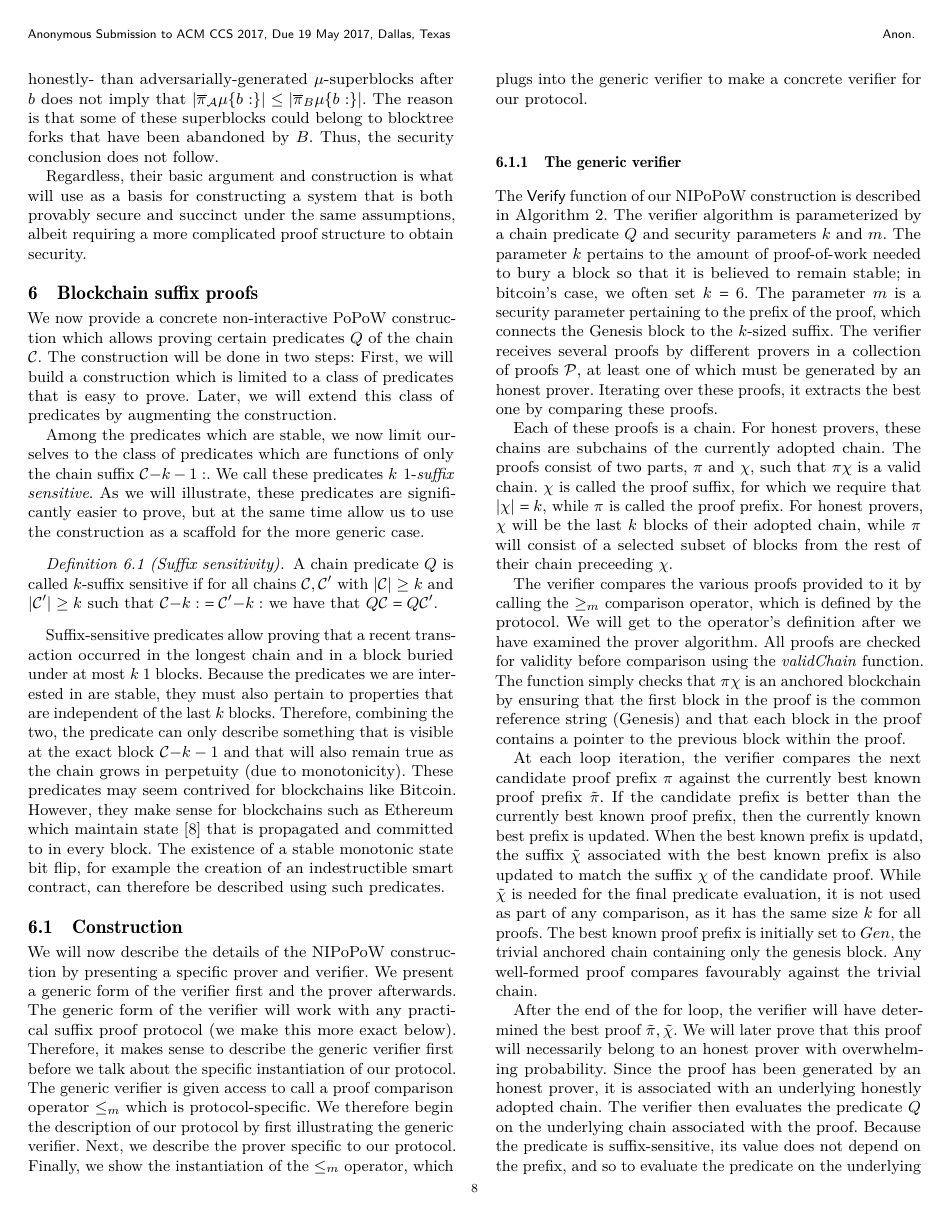
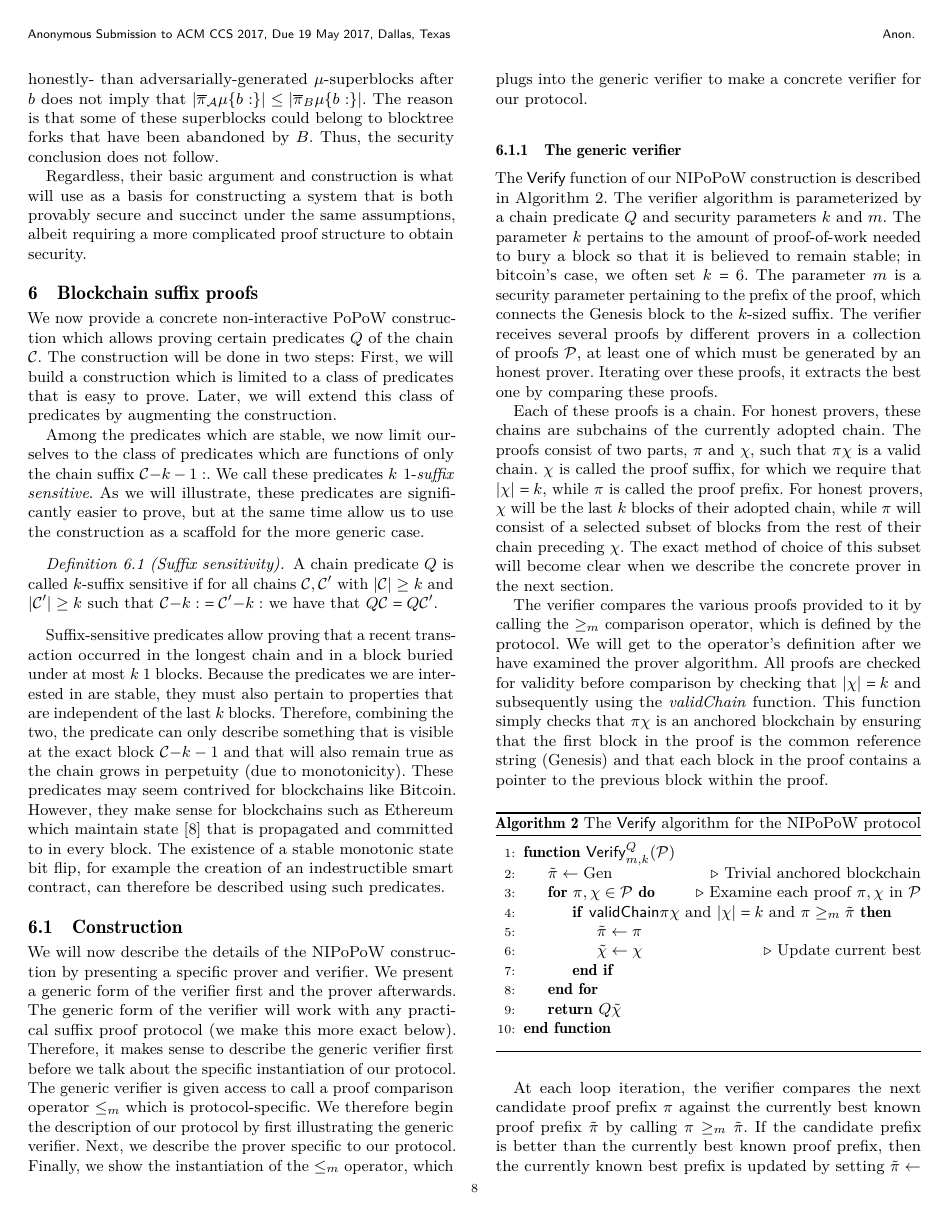
Before and after one commit to dionyziz/popow, a LaTeX paper (whitepaper/nipopows.tex, which reads whitepaper/construction.tex): page 8 of 22. Compiled offline with pdfLaTeX.

Commit message:
Add more details in construction description

```diff
--- a/whitepaper/construction.tex
+++ b/whitepaper/construction.tex
@@ -64,24 +64,23 @@ parts, $\pi$ and $\chi$, such that $\pi \chi$ is a valid chain. $\chi$ is called
 the proof suffix, for which we require that $|\chi| = k$, while $\pi$ is called
 the proof prefix. For honest provers, $\chi$ will be the last $k$ blocks of
 their adopted chain, while $\pi$ will consist of a selected subset of blocks
-from the rest of their chain preceeding $\chi$.
+from the rest of their chain preceding $\chi$. The exact method of choice of
+this subset will become clear when we describe the concrete prover in the next
+section.
 
 The verifier compares the various proofs provided to it by calling the $\geq_m$
 comparison operator, which is defined by the protocol. We will get to the
 operator's definition after we have examined the prover algorithm. All proofs
-are checked for validity before comparison using the \textit{validChain}
-function. The function simply checks that $\pi\chi$ is an anchored blockchain by
-ensuring that the first block in the proof is the common reference string
-(Genesis) and that each block in the proof contains a pointer to the previous
-block within the proof.
+are checked for validity before comparison by checking that $|\chi| = k$ and
+subsequently using the \textit{validChain} function. This function simply checks
+that $\pi\chi$ is an anchored blockchain by ensuring that the first block in the
+proof is the common reference string (Genesis) and that each block in the proof
+contains a pointer to the previous block within the proof.
+
+\import{./}{algorithms/alg.verifier-lite.tex}
 
 At each loop iteration, the verifier compares the next candidate proof prefix
-$\pi$ against the currently best known proof prefix $\tilde\pi$. If the
-candidate prefix is better than the currently best known proof prefix, then the
-currently known best prefix is updated.  When the best known prefix is updatd,
-the suffix $\tilde\chi$ associated with the best known prefix is also updated to
-match the suffix $\chi$ of the candidate proof. While $\tilde\chi$ is needed for
-the final predicate evaluation, it is not used as part of any comparison, as it
-has the same size $k$ for all proofs. The best known proof prefix is initially
-set to $(Gen)$, the trivial anchored chain containing only the genesis block.
-Any well-formed proof compares favourably against the trivial chain.
+$\pi$ against the currently best known proof prefix $\tilde\pi$ by calling $\pi
+\geq_m \tilde\pi$. If the candidate prefix is better than the currently best
+known proof prefix, then the currently known best prefix is updated by setting
+$\tilde\pi \leftarrow \pi$. When the best known prefix is updated, the suffix
@@ -90,7 +96,3 @@ After the end of the for loop, the verifier will have determined the best proof
 $(\tilde\pi, \tilde\chi)$. We will later prove that this proof will necessarily
 belong to an honest prover with overwhelming probability. Since the proof has
 been generated by an honest prover, it is associated with an underlying honestly
-adopted chain. The verifier then evaluates the predicate $Q$ on the underlying
-chain associated with the proof. Because the predicate is suffix-sensitive, its
-value does not depend on the prefix, and so to evaluate the predicate on the
-underlying blockchain it suffixes to evaluate it on any sequence with the same
```
Also changed, not shown: whitepaper/construction.tex (20 more changed lines).
